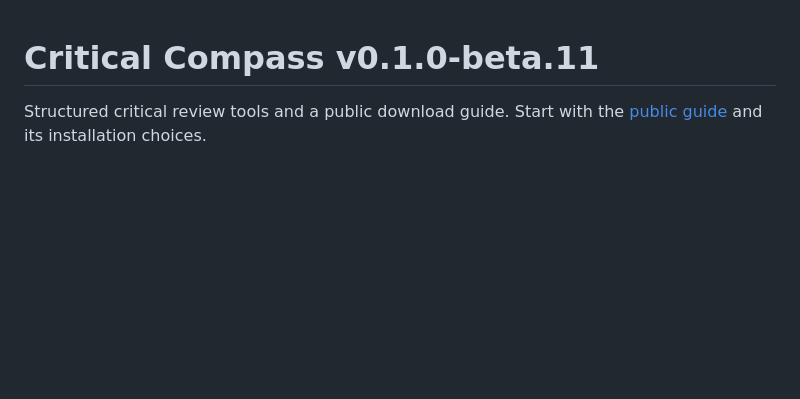
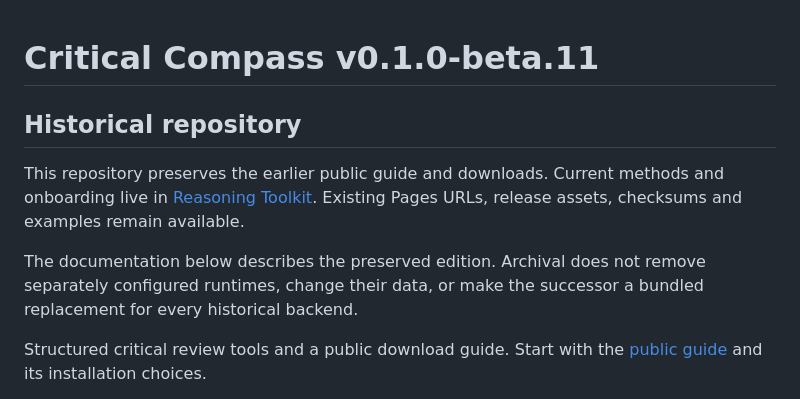
Before and after one commit to JonathanKHobson/critical-compass, a Markdown page: README.md, the part around the change. Rendered like a GitHub page; blank space fills up the shorter version.

Commit message:
Document preserved legacy edition and current successor

```diff
--- a/README.md
+++ b/README.md
@@ -1,4 +1,14 @@
 # Critical Compass v0.1.0-beta.11
+
+## Historical repository
+
+This repository preserves the earlier public guide and downloads. Current methods
+and onboarding live in [Reasoning Toolkit](https://github.com/JonathanKHobson/working-tools-plugins/tree/main/plugins/reasoning-studio).
+Existing Pages URLs, release assets, checksums and examples remain available.
+
+The documentation below describes the preserved edition. Archival does not remove
+separately configured runtimes, change their data, or make the successor a bundled
+replacement for every historical backend.
 
 Structured critical review tools and a public download guide. Start with the [public guide](https://jonathankhobson.github.io/critical-compass/) and its installation choices.
 
```
